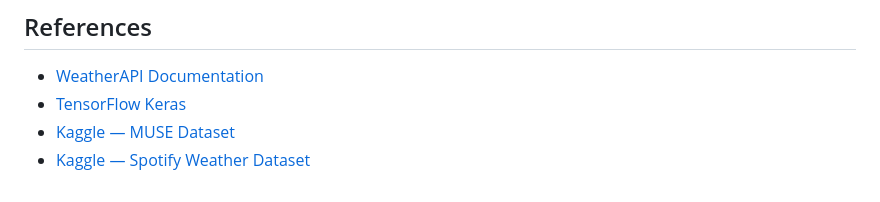
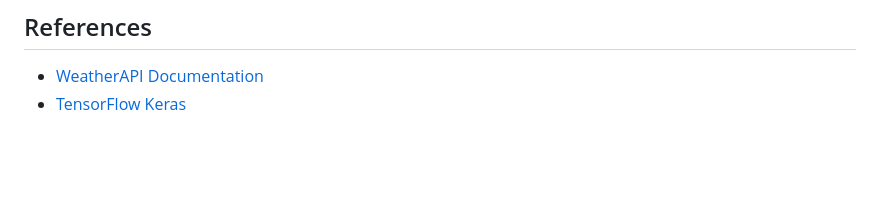
Before and after one commit to DEVSaptaswa/Song_Recommendation_System, a Markdown page: README.md, the part around one of its changes. Drawn GitHub-style; blank space fills up the shorter version.

```diff
--- a/README.md
+++ b/README.md
@@ -191,5 +191,3 @@ Open [http://127.0.0.1:8000](http://127.0.0.1:8000) in your browser.
 
 - [WeatherAPI Documentation](https://www.weatherapi.com/docs/)
 - [TensorFlow Keras](https://www.tensorflow.org/api_docs/python/tf/keras)
-- [Kaggle — MUSE Dataset](https://www.kaggle.com/)
-- [Kaggle — Spotify Weather Dataset](https://www.kaggle.com/)
```
Also changed, not shown: other parts of README.md (+1 -1 lines).
